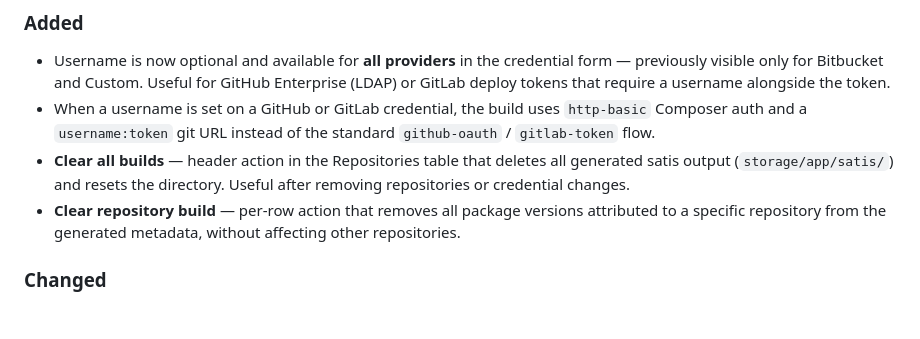
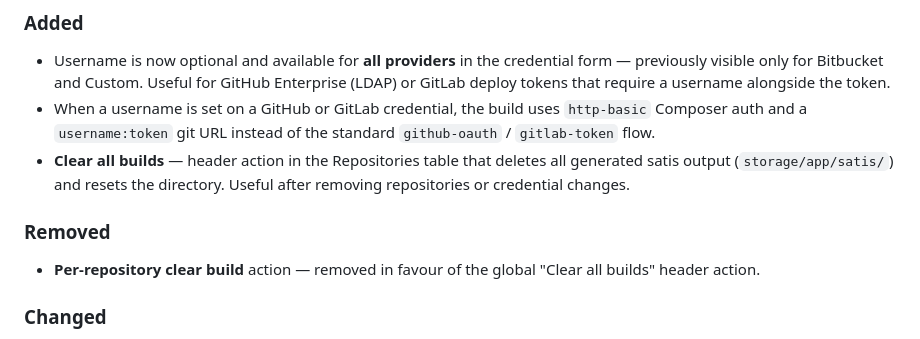
Before and after one commit to leobsst/satis-manager, a Markdown page: CHANGELOG.md, the part around the change. Rendered like a GitHub page; blank space fills up the shorter version.

Commit message:
📝 docs: update CHANGELOG for per-repo clear build removal

```diff
--- a/CHANGELOG.md
+++ b/CHANGELOG.md
@@ -13,7 +13,9 @@ and this project adheres to [Semantic Versioning](https://semver.org/spec/v2.0.0
 - Username is now optional and available for **all providers** in the credential form — previously visible only for Bitbucket and Custom. Useful for GitHub Enterprise (LDAP) or GitLab deploy tokens that require a username alongside the token.
 - When a username is set on a GitHub or GitLab credential, the build uses `http-basic` Composer auth and a `username:token` git URL instead of the standard `github-oauth` / `gitlab-token` flow.
 - **Clear all builds** — header action in the Repositories table that deletes all generated satis output (`storage/app/satis/`) and resets the directory. Useful after removing repositories or credential changes.
-- **Clear repository build** — per-row action that removes all package versions attributed to a specific repository from the generated metadata, without affecting other repositories.
+
+### Removed
+- **Per-repository clear build** action — removed in favour of the global "Clear all builds" header action.
 
 ### Changed
 - **Breaking**: Global env-based credentials (`GITHUB_TOKEN`, `GITLAB_TOKEN`, `BITBUCKET_KEY`, `BITBUCKET_TOKEN`, `CUSTOM_PROVIDER_*`) are no longer supported. All authentication must be configured through per-repository credentials in the admin panel.
```
